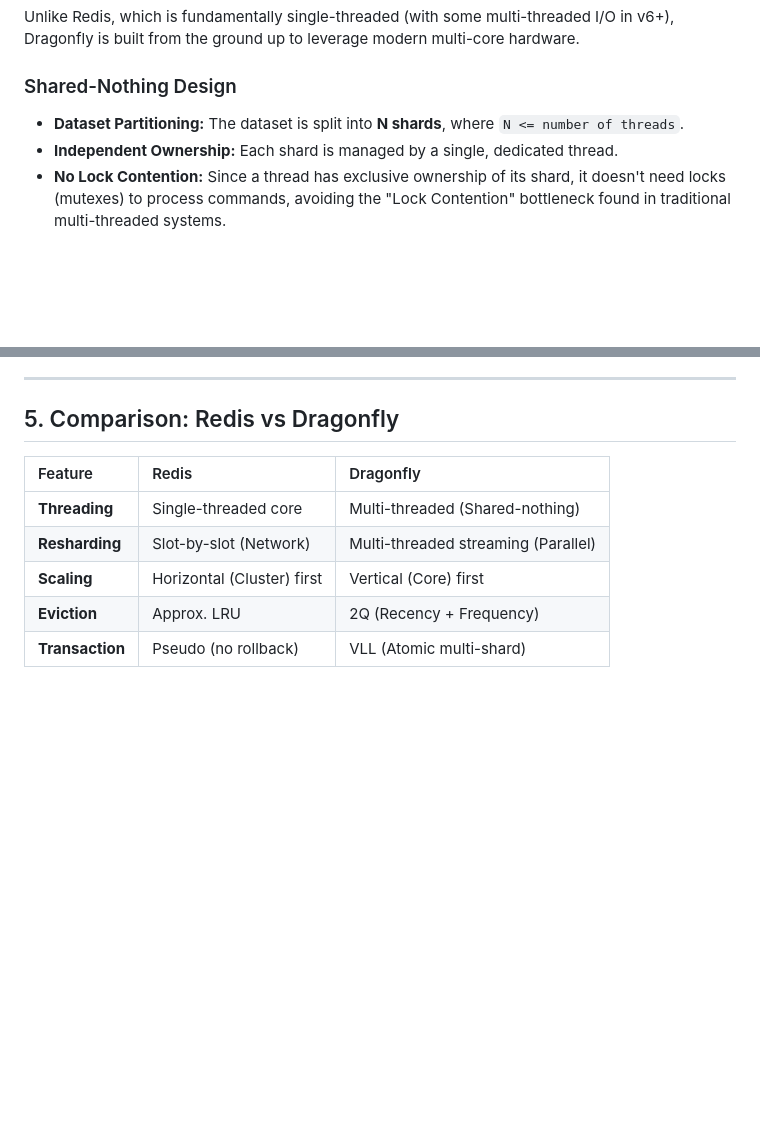
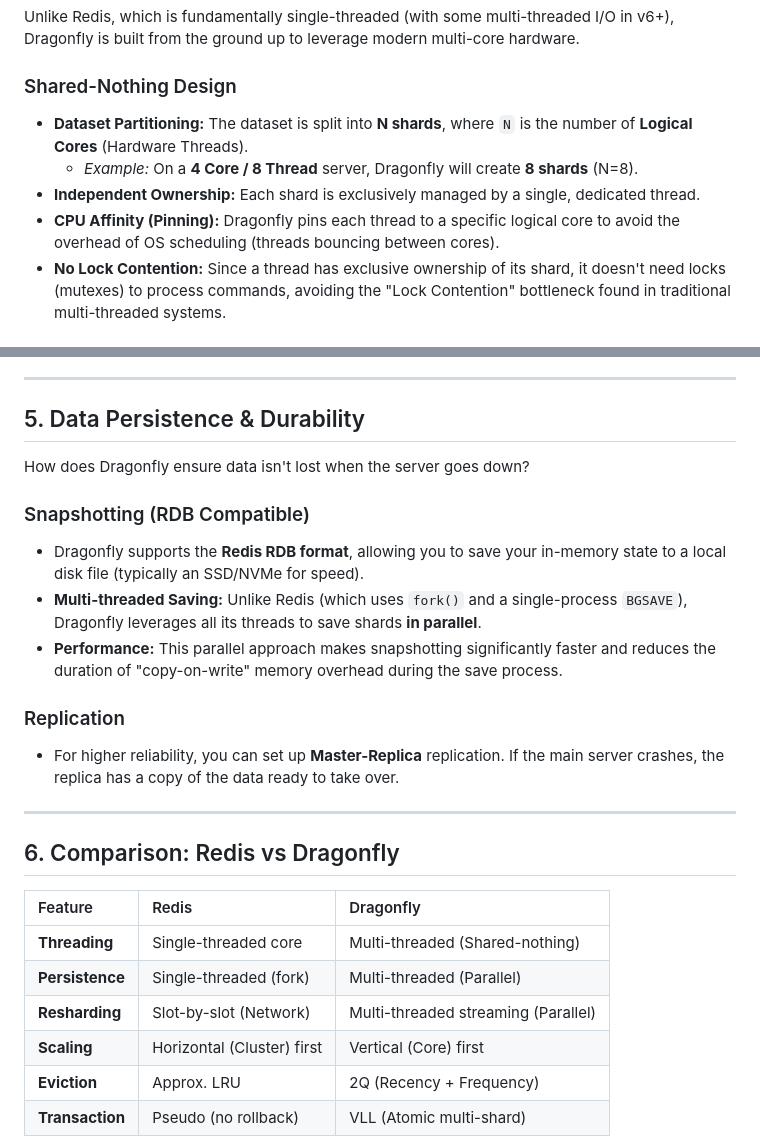
Before and after one commit to Haleluak/principal-design, a Markdown page: cache/dragonfly.md, 2 parts joined by grey strips. Rendered like a GitHub page; blank space fills up the shorter version.

```diff
--- a/cache/dragonfly.md
+++ b/cache/dragonfly.md
@@ -9,8 +9,10 @@ DragonflyDB is founded by Roman Gershman (ex-AWS ElastiCache Principal Engineer)
 Unlike Redis, which is fundamentally single-threaded (with some multi-threaded I/O in v6+), Dragonfly is built from the ground up to leverage modern multi-core hardware.
 
 ### Shared-Nothing Design
-- **Dataset Partitioning:** The dataset is split into **N shards**, where `N <= number of threads`.
-- **Independent Ownership:** Each shard is managed by a single, dedicated thread.
+- **Dataset Partitioning:** The dataset is split into **N shards**, where `N` is the number of **Logical Cores** (Hardware Threads).
+    - *Example:* On a **4 Core / 8 Thread** server, Dragonfly will create **8 shards** (N=8).
+- **Independent Ownership:** Each shard is exclusively managed by a single, dedicated thread.
+- **CPU Affinity (Pinning):** Dragonfly pins each thread to a specific logical core to avoid the overhead of OS scheduling (threads bouncing between cores).
 - **No Lock Contention:** Since a thread has exclusive ownership of its shard, it doesn't need locks (mutexes) to process commands, avoiding the "Lock Contention" bottleneck found in traditional multi-threaded systems.
 
 ### Inter-Thread Communication (Message Bus)
@@ -68,11 +70,26 @@ Dragonfly handles data redistribution much better due to its **Multi-threaded Sh
 
 ---
 
-## 5. Comparison: Redis vs Dragonfly
+## 5. Data Persistence & Durability
+
+How does Dragonfly ensure data isn't lost when the server goes down?
+
+### Snapshotting (RDB Compatible)
+- Dragonfly supports the **Redis RDB format**, allowing you to save your in-memory state to a local disk file (typically an SSD/NVMe for speed).
+- **Multi-threaded Saving:** Unlike Redis (which uses `fork()` and a single-process `BGSAVE`), Dragonfly leverages all its threads to save shards **in parallel**.
+- **Performance:** This parallel approach makes snapshotting significantly faster and reduces the duration of "copy-on-write" memory overhead during the save process.
+
+### Replication
+- For higher reliability, you can set up **Master-Replica** replication. If the main server crashes, the replica has a copy of the data ready to take over.
+
+---
+
+## 6. Comparison: Redis vs Dragonfly
 
 | Feature | Redis | Dragonfly |
 | :--- | :--- | :--- |
 | **Threading** | Single-threaded core | Multi-threaded (Shared-nothing) |
+| **Persistence** | Single-threaded (fork) | Multi-threaded (Parallel) |
 | **Resharding** | Slot-by-slot (Network) | Multi-threaded streaming (Parallel) |
 | **Scaling** | Horizontal (Cluster) first | Vertical (Core) first |
 | **Eviction** | Approx. LRU | 2Q (Recency + Frequency) |
```
Also changed, not shown: cache/dragonfly-vi.md (+20 -3 lines).
